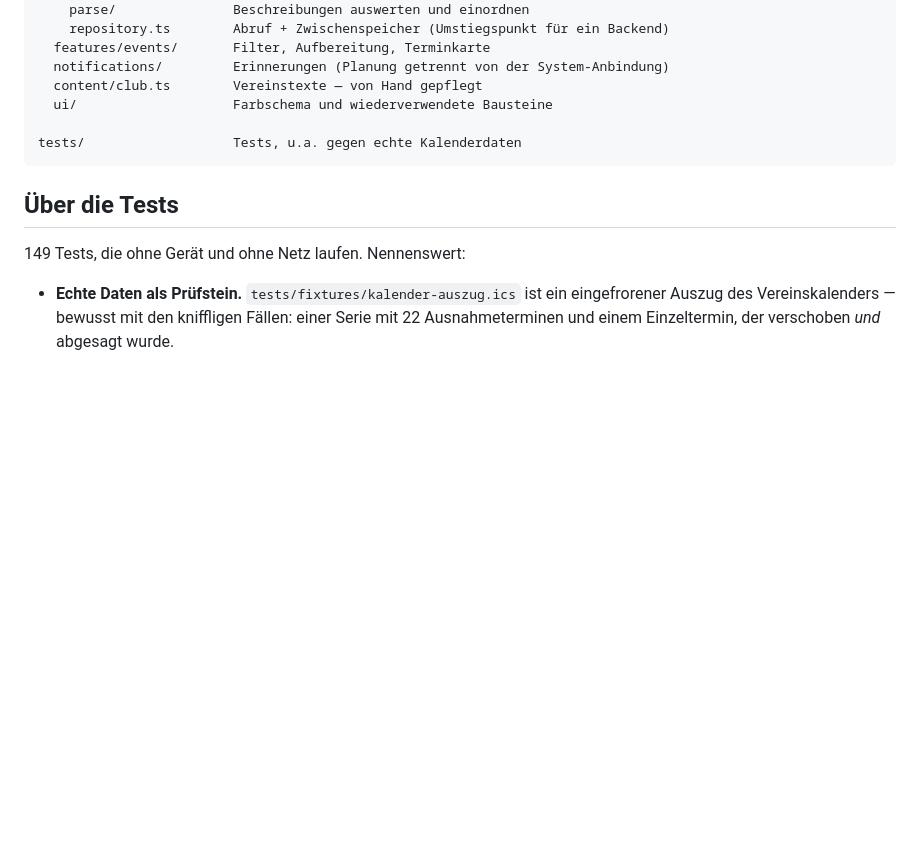
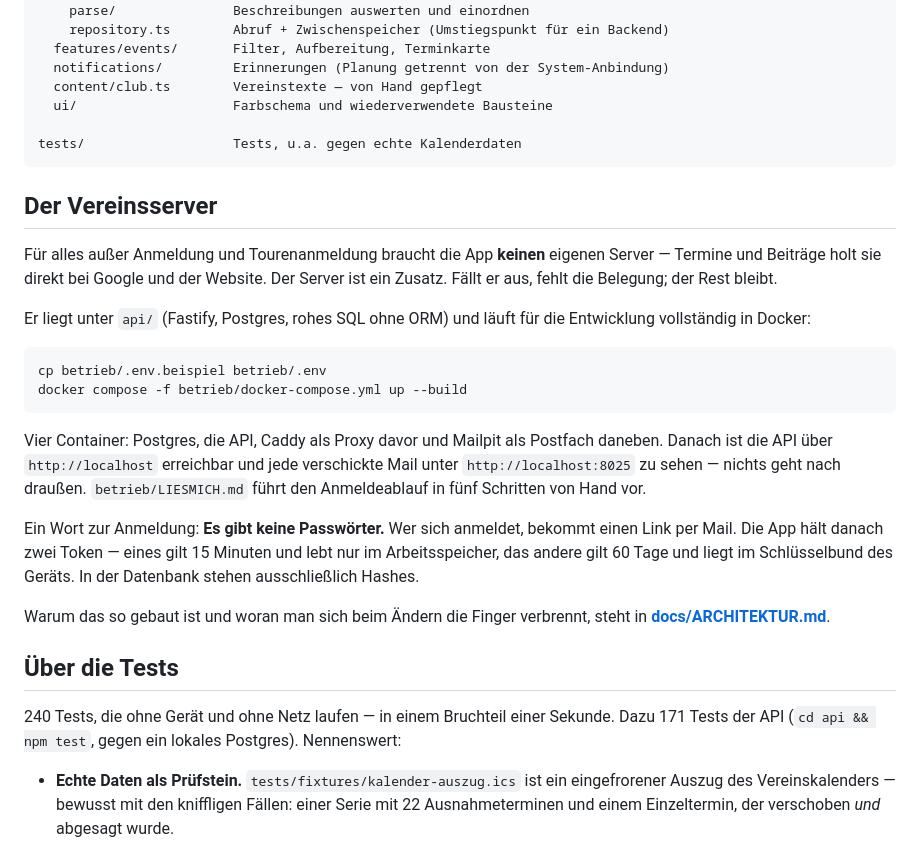
Before and after one commit to marcobockelbrink/mtb-bielefeld-app, a Markdown page: README.md, the part around one of its changes. Rendered like a GitHub page; blank space fills up the shorter version.

````diff
--- a/README.md
+++ b/README.md
@@ -266,9 +282,40 @@ src/
 tests/                   Tests, u.a. gegen echte Kalenderdaten
 ```
 
+## Der Vereinsserver
+
+Für alles außer Anmeldung und Tourenanmeldung braucht die App **keinen**
+eigenen Server — Termine und Beiträge holt sie direkt bei Google und der
+Website. Der Server ist ein Zusatz. Fällt er aus, fehlt die Belegung; der Rest
+bleibt.
+
+Er liegt unter `api/` (Fastify, Postgres, rohes SQL ohne ORM) und läuft für die
+Entwicklung vollständig in Docker:
+
+```bash
+cp betrieb/.env.beispiel betrieb/.env
+docker compose -f betrieb/docker-compose.yml up --build
+```
+
+Vier Container: Postgres, die API, Caddy als Proxy davor und Mailpit als
+Postfach daneben. Danach ist die API über `http://localhost` erreichbar und
+jede verschickte Mail unter `http://localhost:8025` zu sehen — nichts geht
+nach draußen. `betrieb/LIESMICH.md` führt den Anmeldeablauf in fünf Schritten
+von Hand vor.
+
+Ein Wort zur Anmeldung: **Es gibt keine Passwörter.** Wer sich anmeldet,
+bekommt einen Link per Mail. Die App hält danach zwei Token — eines gilt 15
+Minuten und lebt nur im Arbeitsspeicher, das andere gilt 60 Tage und liegt im
+Schlüsselbund des Geräts. In der Datenbank stehen ausschließlich Hashes.
+
+Warum das so gebaut ist und woran man sich beim Ändern die Finger verbrennt,
+steht in **[docs/ARCHITEKTUR.md](docs/ARCHITEKTUR.md)**.
+
 ## Über die Tests
 
-149 Tests, die ohne Gerät und ohne Netz laufen. Nennenswert:
+240 Tests, die ohne Gerät und ohne Netz laufen — in einem Bruchteil einer
+Sekunde. Dazu 171 Tests der API (`cd api && npm test`, gegen ein lokales
+Postgres). Nennenswert:
 
 - **Echte Daten als Prüfstein.** `tests/fixtures/kalender-auszug.ics` ist ein
   eingefrorener Auszug des Vereinskalenders — bewusst mit den kniffligen Fällen:
````
Also changed, not shown: other parts of README.md (+59 -5 lines), docs/ARCHITEKTUR.md (added, +346 -0 lines).
